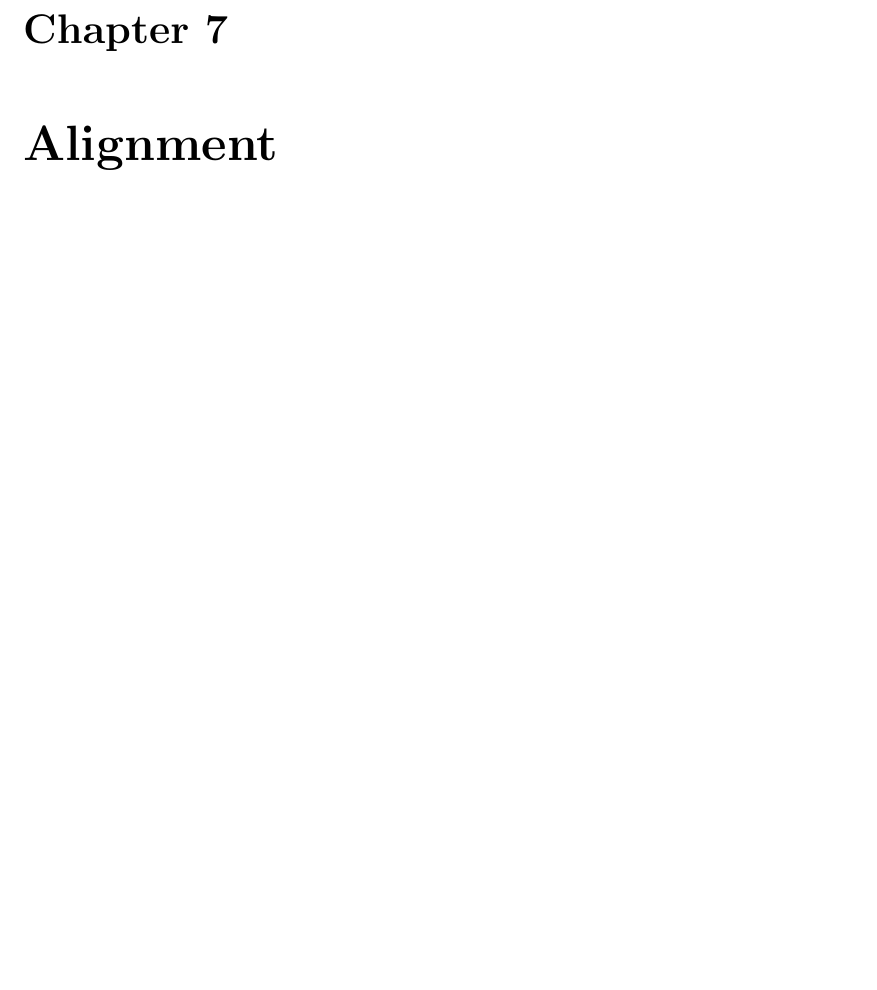
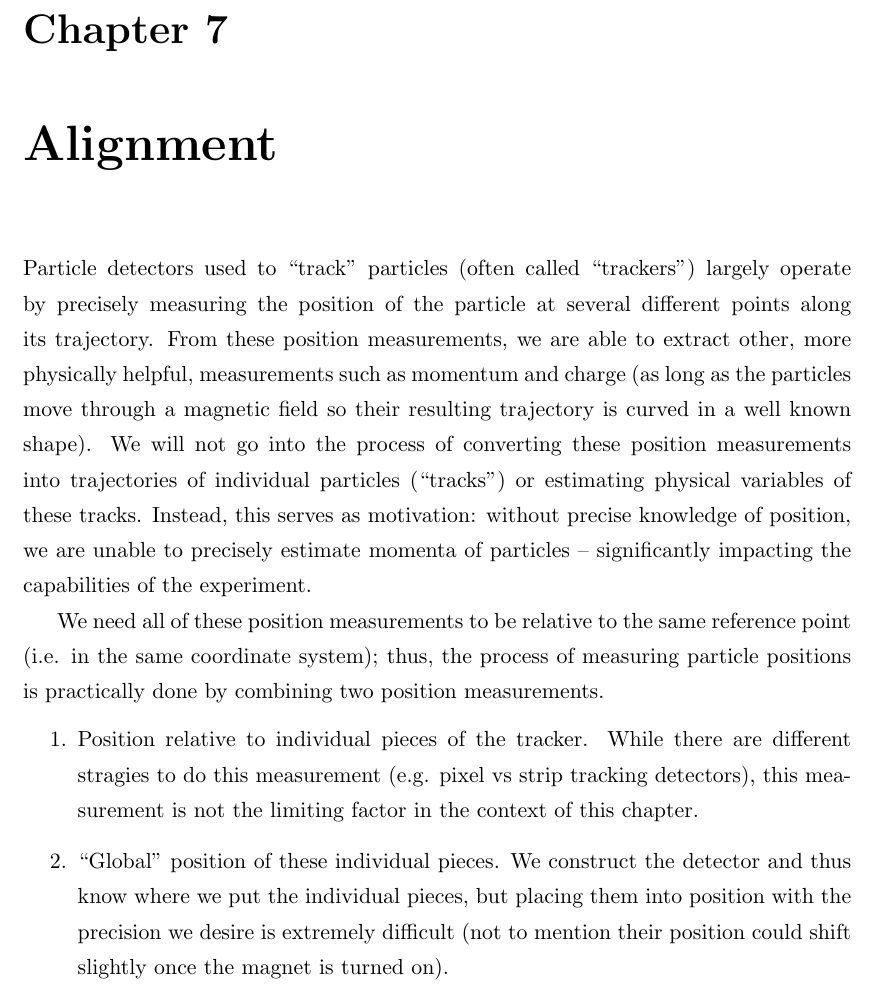
Before and after one commit to tomeichlersmith/UMN-PhD-Thesis, a LaTeX thesis (thesis.tex, which reads chapters/hps/alignment.tex): part of page 52 of 68, cut so that both start at the same text, the shorter picture padded with empty space. Compiled offline with pdfLaTeX.

Commit message:
draft intro for alignment chapter

```diff
--- a/chapters/hps/alignment.tex
+++ b/chapters/hps/alignment.tex
@@ -1,2 +1,34 @@
 \chapter{Alignment}
 \label{chapter:hps:alignment}
+
+Particle detectors used to ``track'' particles (often called ``trackers'')
+largely operate by precisely measuring the position of the particle at several
+different points along its trajectory.
+From these position measurements, we are able to extract other,
+more physically helpful, measurements such as momentum and charge
+(as long as the particles move through a magnetic field so their resulting
+trajectory is curved in a well known shape).
+We will not go into the process of converting these position measurements
+into trajectories of individual particles (``tracks'')
+or estimating physical variables of these tracks.
+Instead, this serves as motivation:
+without precise knowledge of position, we are unable to precisely estimate
+momenta of particles -- significantly impacting the capabilities of the
+experiment.
+
+We need all of these position measurements to be relative
+to the same reference point (i.e. in the same coordinate system);
+thus, the process of measuring particle positions is practically
+done by combining two position measurements.
+\begin{enumerate}
+	\item Position relative to individual pieces of the tracker.
+	      While there are different stragies to do this measurement
+	      (e.g. pixel vs strip tracking detectors), this measurement
+	      is not the limiting factor in the context of this chapter.
+	\item ``Global'' position of these individual pieces.
+	      We construct the detector and thus know where we put the
+	      individual pieces, but placing them into position with
+	      the precision we desire is extremely difficult (not to
+	      mention their position could shift slightly once the
+	      magnet is turned on).
+\end{enumerate}
```
